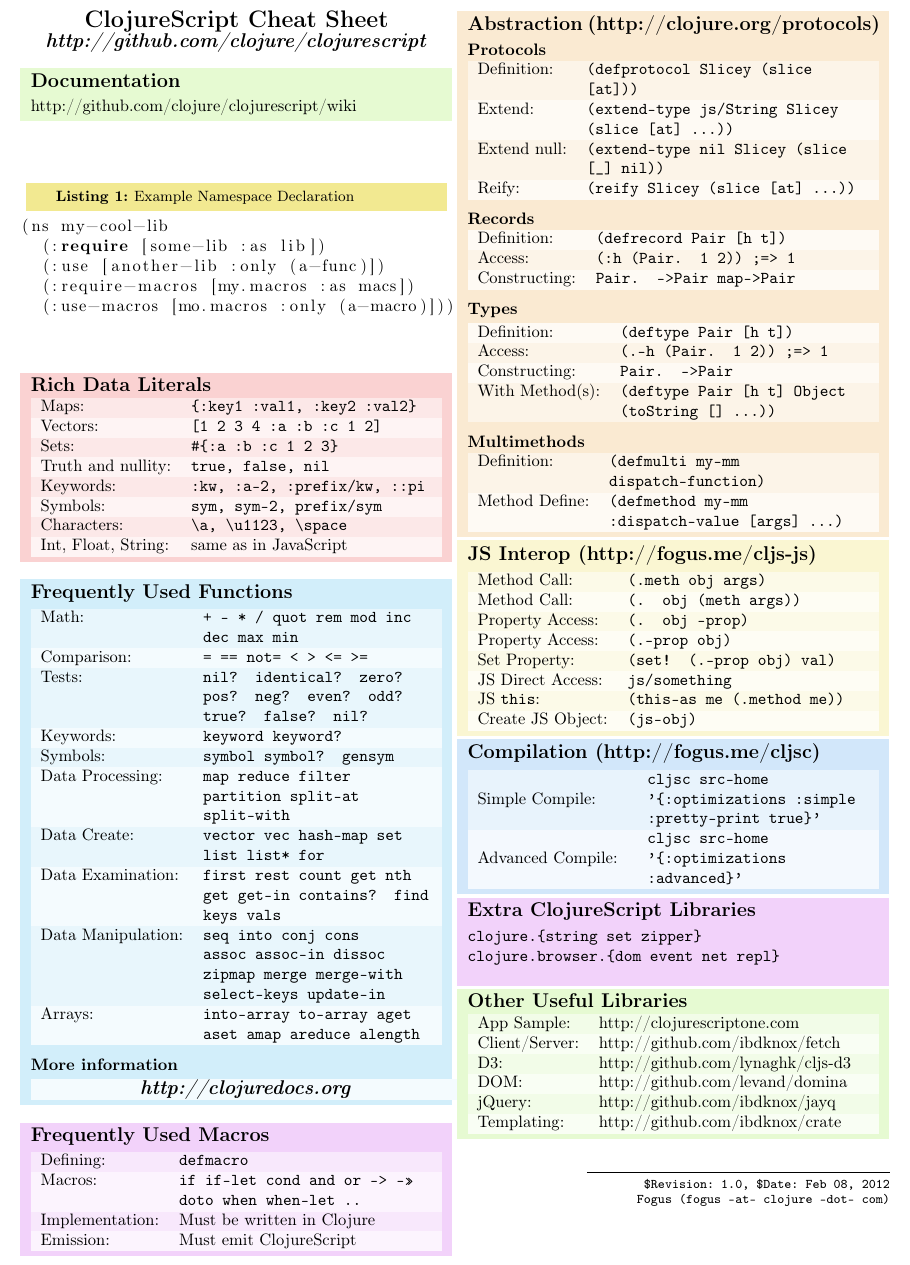
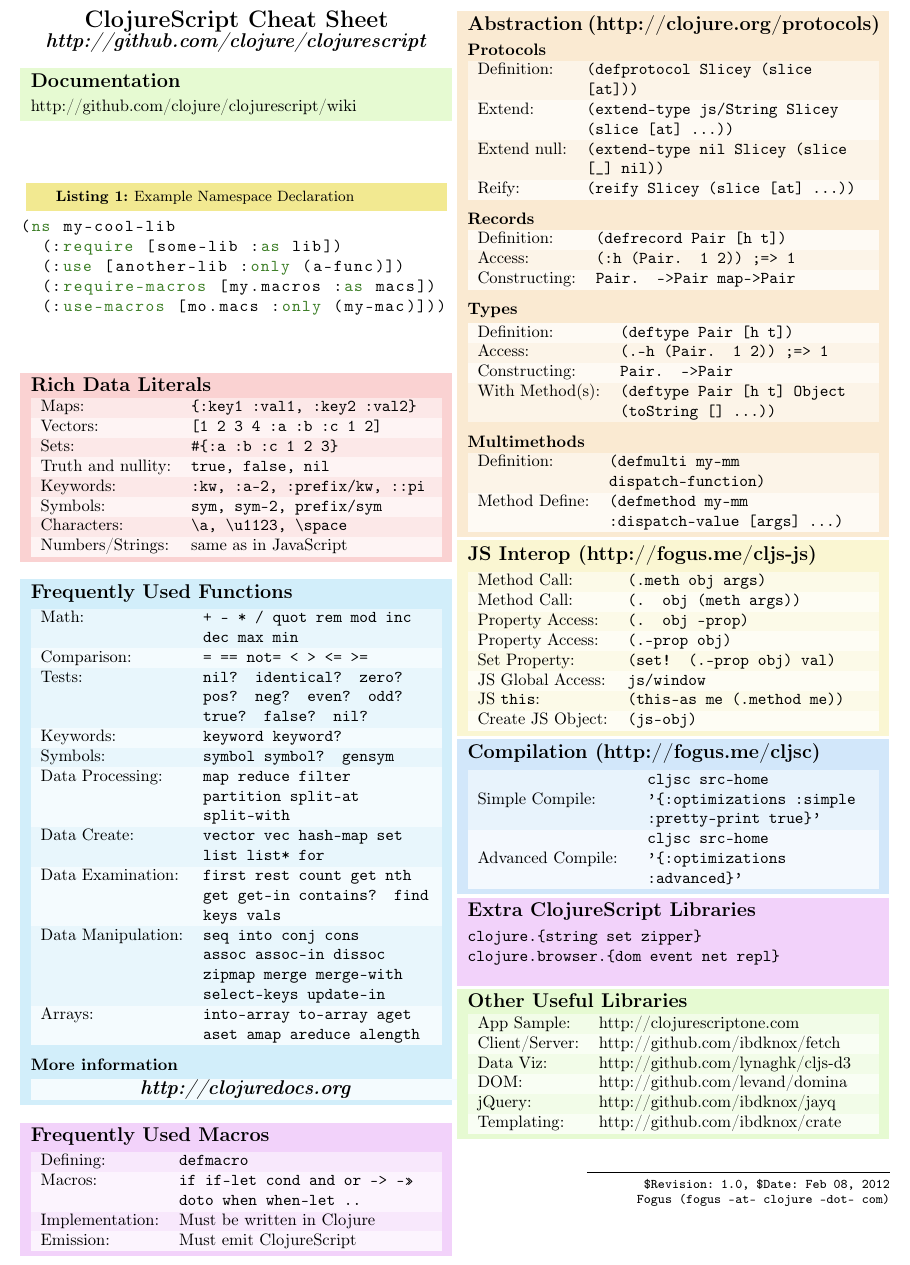
Before and after one commit to dsevilla/clojure-cheatsheets, a LaTeX document (src/cljs-cheatsheet.tex): part of the page, cut so that both start at the same text. Compiled offline with pdfLaTeX.

Commit message:
Changes based on feedback from Stuart Sierra

```diff
--- a/src/cljs-cheatsheet.tex
+++ b/src/cljs-cheatsheet.tex
@@ -13,7 +13,7 @@
 \usepackage{textcomp}
 \usepackage[english]{babel}
 \usepackage{tabularx}
-
+\usepackage{verbatim}
 \usepackage[table]{xcolor}
 
 % Set column space
@@ -21,11 +21,13 @@
 
 % Define colours
 \definecolorset{hsb}{}{}{red,0,.4,0.95;orange,.1,.4,0.95;green,.25,.4,0.95;yellow,.15,.4,0.95}
+\definecolorset{hsb}{}{}{blue,.55,.4,0.95;purple,.7,.4,0.95;pink,.8,.4,0.95;blue2,.58,.4,0.95}
+\definecolorset{hsb}{}{}{magenta,.9,.4,0.95;green2,.29,.4,0.95}
 
-\definecolorset{hsb}{}{}{blue,.55,.4,0.95;purple,.7,.4,0.95;pink,.8,.4,0.95;blue2,.58,.4,0.95}
-
-\definecolorset{hsb}{}{}
-{magenta,.9,.4,0.95;green2,.29,.4,0.95}
+\definecolor{Brown}{cmyk}{0,0.81,1,0.60}
+\definecolor{OliveGreen}{cmyk}{0.64,0,0.95,0.40}
+\definecolor{CadetBlue}{cmyk}{0.62,0.57,0.23,0}
+\definecolor{lightlightgray}{gray}{0.9}
 
 % Redefine sections
 \makeatletter
@@ -84,13 +85,20 @@
 \textmd{\textrm{http://github.com/clojure/clojurescript/wiki}}
 }
 
+\lstset{
+language=Lisp,                             % Code langugage
+basicstyle=\ttfamily,
+keywordstyle=\color{OliveGreen},
+morekeywords={require, use, ns, require-macros, use-macros, as, only},
+frame=none,
+}
 
-\begin{lstlisting}[label=ns,caption=Example Namespace Declaration,language=Lisp]
+\begin{lstlisting}[label=ns,caption=Example Namespace Declaration]
 (ns my-cool-lib
   (:require [some-lib :as lib])
   (:use [another-lib :only (a-func)])
   (:require-macros [my.macros :as macs])
-  (:use-macros [mo.macros :only (a-macro)]))
+  (:use-macros [mo.macs :only (my-mac)]))
 \end{lstlisting}
 
 
@@ -104,7 +112,7 @@
 Keywords: & \cmd{:kw, :a-2, :prefix/kw, ::pi} \\
 Symbols: & \cmd{sym, sym-2, prefix/sym} \\
 Characters: & \cmd{\textbackslash a, \textbackslash u1123, \textbackslash space} \\
-Int, Float, String: & same as in JavaScript \\
+Numbers/Strings: & same as in JavaScript \\
 \end{tabularx}
 
 }
@@ -187,7 +195,7 @@
 Property Access: & \cmd{(. obj -prop)} \\
 Property Access: & \cmd{(.-prop obj)} \\
 Set Property: & \cmd{(set! (.-prop obj) val)} \\
-JS Direct Access: & \cmd{js/something} \\
+JS Global Access: & \cmd{js/window} \\
 JS \cmd{this}: & \cmd{(this-as me (.method me))} \\
 Create JS Object: & \cmd{(js-obj)} \\
 \end{tabularx}
@@ -217,7 +225,7 @@
 \begin{tabularx}{\hsize}{lX}
 App Sample: & http://clojurescriptone.com \\
 Client/Server: & http://github.com/ibdknox/fetch \\
-D3: & http://github.com/lynaghk/cljs-d3 \\
+Data Viz: & http://github.com/lynaghk/cljs-d3 \\
 DOM: & http://github.com/levand/domina \\
 jQuery: & http://github.com/ibdknox/jayq \\
 Templating: & http://github.com/ibdknox/crate \\
```
Also changed, not shown: pdf/cljs-cheatsheet.pdf, src/cljs-cheatsheet.tex (1 more changed lines).
